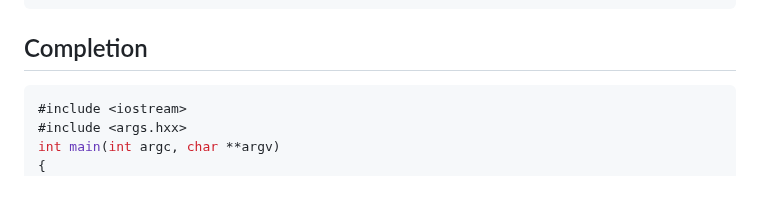
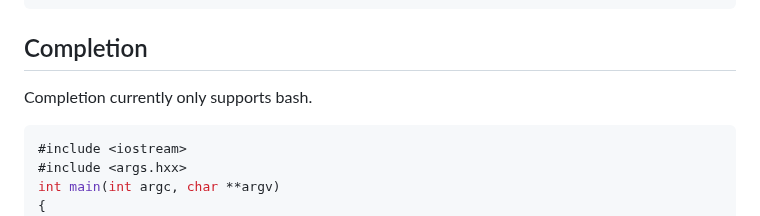
Before and after one commit to Taywee/args, a Markdown page: README.md, the part around the change. Drawn GitHub-style; blank space fills up the shorter version.

Commit message:
add note about completion only supporting bash

````diff
--- a/README.md
+++ b/README.md
@@ -770,6 +770,8 @@ int main(int argc, char **argv)
 
 ## Completion
 
+Completion currently only supports bash.
+
 ```cpp
 #include <iostream>
 #include <args.hxx>
````
